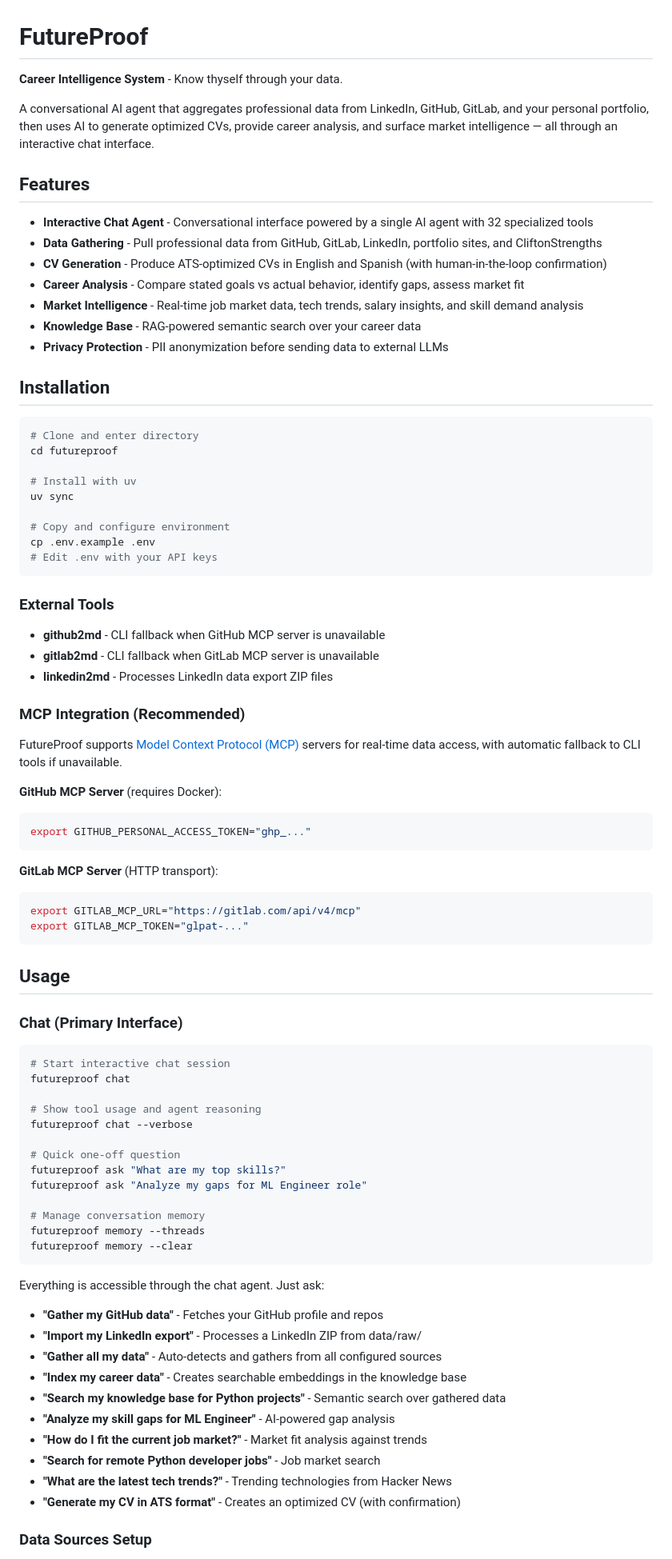
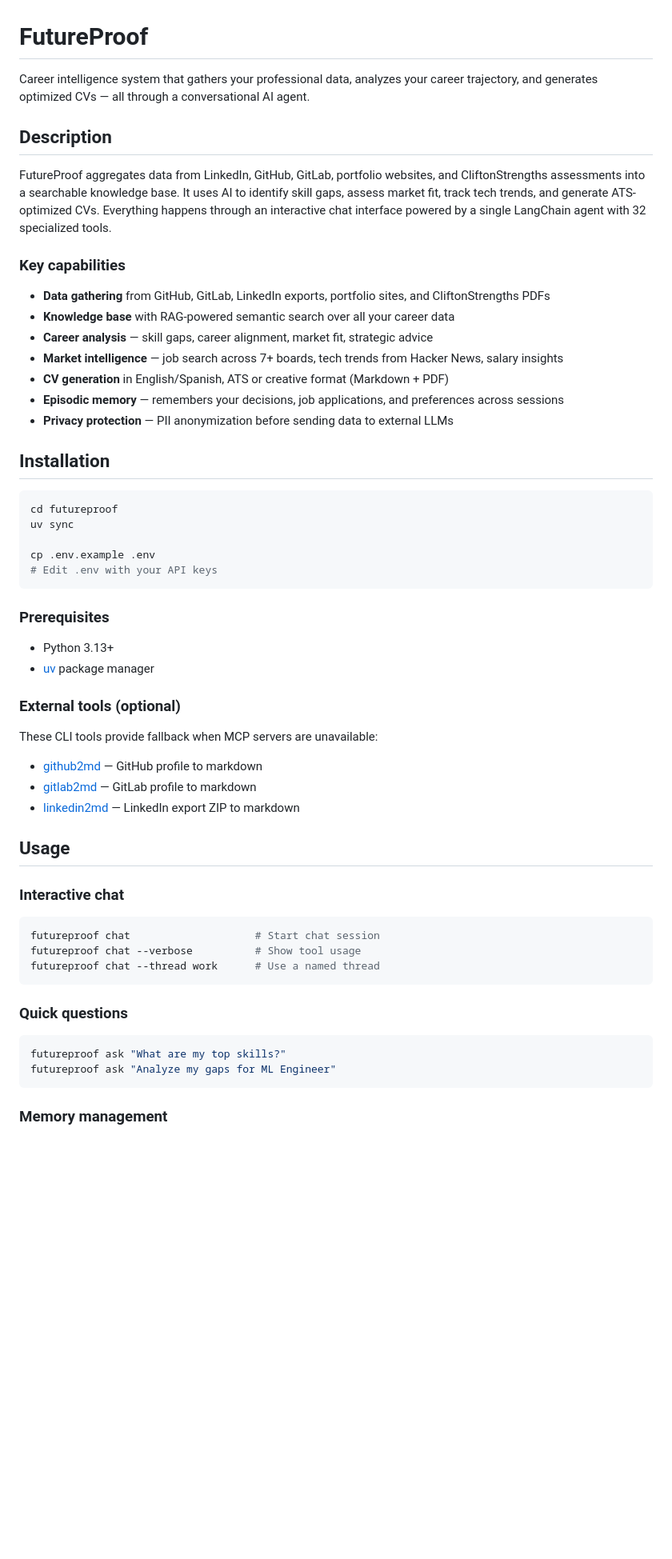
Before and after one commit to juanmanueldaza/futureproof, a Markdown page: README.md, the part around one of its changes. Shown at 80% size. Rendered like a GitHub page; blank space fills up the shorter version.

````diff
--- a/README.md
+++ b/README.md
@@ -1,86 +1,60 @@
 # FutureProof
 
-**Career Intelligence System** - Know thyself through your data.
+Career intelligence system that gathers your professional data, analyzes your career trajectory, and generates optimized CVs — all through a conversational AI agent.
 
-A conversational AI agent that aggregates professional data from LinkedIn, GitHub, GitLab, and your personal portfolio, then uses AI to generate optimized CVs, provide career analysis, and surface market intelligence — all through an interactive chat interface.
+## Description
 
-## Features
+FutureProof aggregates data from LinkedIn, GitHub, GitLab, portfolio websites, and CliftonStrengths assessments into a searchable knowledge base. It uses AI to identify skill gaps, assess market fit, track tech trends, and generate ATS-optimized CVs. Everything happens through an interactive chat interface powered by a single LangChain agent with 32 specialized tools.
 
-- **Interactive Chat Agent** - Conversational interface powered by a single AI agent with 32 specialized tools
-- **Data Gathering** - Pull professional data from GitHub, GitLab, LinkedIn, portfolio sites, and CliftonStrengths
-- **CV Generation** - Produce ATS-optimized CVs in English and Spanish (with human-in-the-loop confirmation)
-- **Career Analysis** - Compare stated goals vs actual behavior, identify gaps, assess market fit
-- **Market Intelligence** - Real-time job market data, tech trends, salary insights, and skill demand analysis
-- **Knowledge Base** - RAG-powered semantic search over your career data
-- **Privacy Protection** - PII anonymization before sending data to external LLMs
+### Key capabilities
+
+- **Data gathering** from GitHub, GitLab, LinkedIn exports, portfolio sites, and CliftonStrengths PDFs
+- **Knowledge base** with RAG-powered semantic search over all your career data
+- **Career analysis** — skill gaps, career alignment, market fit, strategic advice
+- **Market intelligence** — job search across 7+ boards, tech trends from Hacker News, salary insights
+- **CV generation** in English/Spanish, ATS or creative format (Markdown + PDF)
+- **Episodic memory** — remembers your decisions, job applications, and preferences across sessions
+- **Privacy protection** — PII anonymization before sending data to external LLMs
 
 ## Installation
 
 ```bash
-# Clone and enter directory
 cd futureproof
-
-# Install with uv
 uv sync
 
-# Copy and configure environment
 cp .env.example .env
 # Edit .env with your API keys
 ```
 
-### External Tools
+### Prerequisites
 
-- **github2md** - CLI fallback when GitHub MCP server is unavailable
-- **gitlab2md** - CLI fallback when GitLab MCP server is unavailable
-- **linkedin2md** - Processes LinkedIn data export ZIP files
+- Python 3.13+
+- [uv](https://docs.astral.sh/uv/) package manager
 
-### MCP Integration (Recommended)
+### External tools (optional)
 
-FutureProof supports [Model Context Protocol (MCP)](https://modelcontextprotocol.io/) servers for real-time data access, with automatic fallback to CLI tools if unavailable.
+These CLI tools provide fallback when MCP servers are unavailable:
 
-**GitHub MCP Server** (requires Docker):
-```bash
-export GITHUB_PERSONAL_ACCESS_TOKEN="ghp_..."
-```
-
-**GitLab MCP Server** (HTTP transport):
-```bash
-export GITLAB_MCP_URL="https://gitlab.com/api/v4/mcp"
-export GITLAB_MCP_TOKEN="glpat-..."
-```
+- [github2md](https://github.com/juanmanueldaza/github2md) — GitHub profile to markdown
+- [gitlab2md](https://github.com/juanmanueldaza/gitlab2md) — GitLab profile to markdown
+- [linkedin2md](https://github.com/juanmanueldaza/linkedin2md) — LinkedIn export ZIP to markdown
 
 ## Usage
 
-### Chat (Primary Interface)
+### Interactive chat
 
 ```bash
-# Start interactive chat session
-futureproof chat
-
-# Show tool usage and agent reasoning
-futureproof chat --verbose
-
-# Quick one-off question
-futureproof ask "What are my top skills?"
-futureproof ask "Analyze my gaps for ML Engineer role"
-
-# Manage conversation memory
-futureproof memory --threads
-futureproof memory --clear
+futureproof chat                    # Start chat session
+futureproof chat --verbose          # Show tool usage
+futureproof chat --thread work      # Use a named thread
 ```
 
-Everything is accessible through the chat agent. Just ask:
+### Quick questions
 
-- **"Gather my GitHub data"** - Fetches your GitHub profile and repos
-- **"Import my LinkedIn export"** - Processes a LinkedIn ZIP from data/raw/
-- **"Gather all my data"** - Auto-detects and gathers from all configured sources
-- **"Index my career data"** - Creates searchable embeddings in the knowledge base
-- **"Search my knowledge base for Python projects"** - Semantic search over gathered data
-- **"Analyze my skill gaps for ML Engineer"** - AI-powered gap analysis
-- **"How do I fit the current job market?"** - Market fit analysis against trends
-- **"Search for remote Python developer jobs"** - Job market search
-- **"What are the latest tech trends?"** - Trending technologies from Hacker News
-- **"Generate my CV in ATS format"** - Creates an optimized CV (with confirmation)
+```bash
+futureproof ask "What are my top skills?"
+futureproof ask "Analyze my gaps for ML Engineer"
+```
 
-### Data Sources Setup
+### Memory management
 
````
Also changed, not shown: other parts of README.md (+100 -75 lines), CLAUDE.md (+151 -170 lines).
